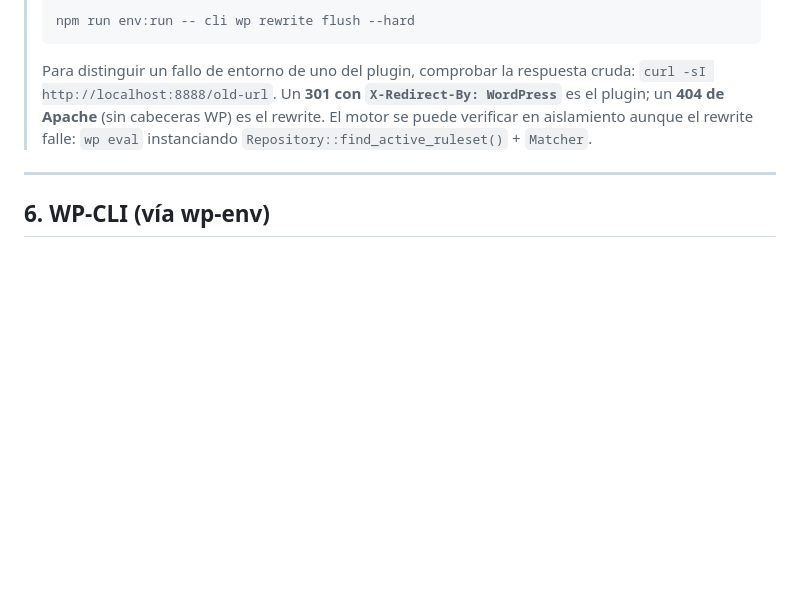
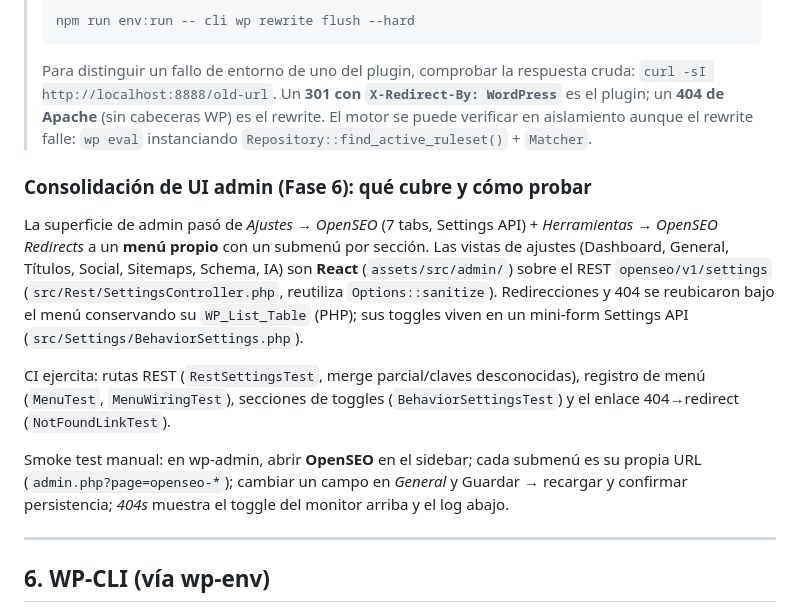
Before and after one commit to caicedoalexander/openseo, a Markdown page: NOTES.md, the part around the change. Rendered like a GitHub page; blank space fills up the shorter version.

Commit message:
docs: document admin UI consolidation (Fase 6)

```diff
--- a/NOTES.md
+++ b/NOTES.md
@@ -211,6 +211,25 @@ Smoke test manual:
 > El motor se puede verificar en aislamiento aunque el rewrite falle:
 > `wp eval` instanciando `Repository::find_active_ruleset()` + `Matcher`.
 
+### Consolidación de UI admin (Fase 6): qué cubre y cómo probar
+
+La superficie de admin pasó de *Ajustes → OpenSEO* (7 tabs, Settings API) +
+*Herramientas → OpenSEO Redirects* a un **menú propio** con un submenú por sección.
+Las vistas de ajustes (Dashboard, General, Títulos, Social, Sitemaps, Schema, IA)
+son **React** (`assets/src/admin/`) sobre el REST `openseo/v1/settings`
+(`src/Rest/SettingsController.php`, reutiliza `Options::sanitize`). Redirecciones y
+404 se reubicaron bajo el menú conservando su `WP_List_Table` (PHP); sus toggles
+viven en un mini-form Settings API (`src/Settings/BehaviorSettings.php`).
+
+CI ejercita: rutas REST (`RestSettingsTest`, merge parcial/claves desconocidas),
+registro de menú (`MenuTest`, `MenuWiringTest`), secciones de toggles
+(`BehaviorSettingsTest`) y el enlace 404→redirect (`NotFoundLinkTest`).
+
+Smoke test manual: en wp-admin, abrir **OpenSEO** en el sidebar; cada submenú es su
+propia URL (`admin.php?page=openseo-*`); cambiar un campo en *General* y Guardar →
+recargar y confirmar persistencia; *404s* muestra el toggle del monitor arriba y el
+log abajo.
+
 ---
 
 ## 6. WP-CLI (vía wp-env)
```
Also changed, not shown: CLAUDE.md (+11 -4 lines).
